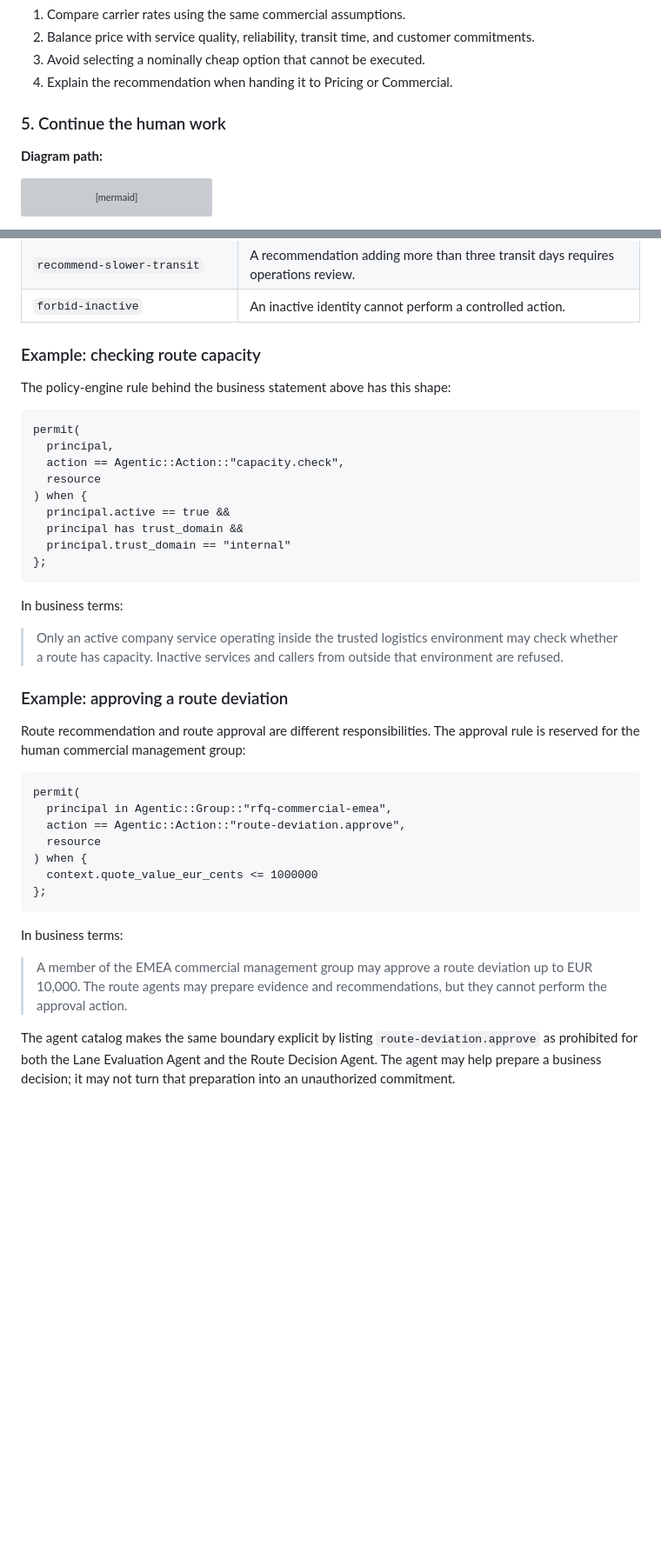
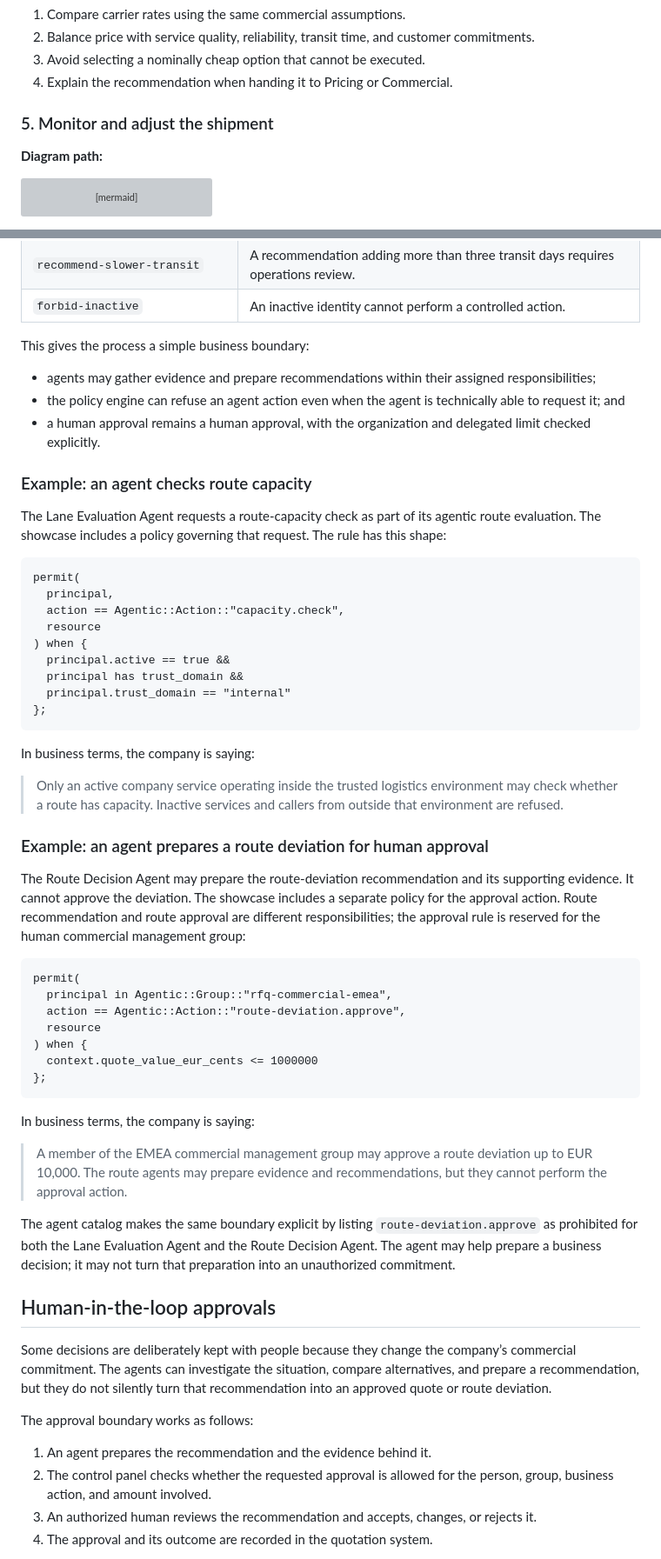
Before and after one commit to cprima-playground/cpm-eaop-showcase-logistics-rfq, a Markdown page: docs/story/agentically-enhanced-job-example.md, 2 parts joined by grey strips. Shown at 87% size. GitHub-like rendering; blank space fills up the shorter version; grey boxes are pictures that could not be loaded.

Commit message:
docs(story): explain governed human approvals

````diff
--- a/docs/story/agentically-enhanced-job-example.md
+++ b/docs/story/agentically-enhanced-job-example.md
@@ -262,7 +292,7 @@ flowchart LR
 3. Avoid selecting a nominally cheap option that cannot be executed.
 4. Explain the recommendation when handing it to Pricing or Commercial.
 
-### 5. Continue the human work
+### 5. Monitor and adjust the shipment
 
 **Diagram path:**
 
@@ -452,9 +462,20 @@ engine. The relevant rules in this example cover:
 | `recommend-slower-transit` | A recommendation adding more than three transit days requires operations review. |
 | `forbid-inactive` | An inactive identity cannot perform a controlled action. |
 
-### Example: checking route capacity
+This gives the process a simple business boundary:
 
-The policy-engine rule behind the business statement above has this shape:
+- agents may gather evidence and prepare recommendations within their assigned
+  responsibilities;
+- the policy engine can refuse an agent action even when the agent is technically
+  able to request it; and
+- a human approval remains a human approval, with the organization and delegated
+  limit checked explicitly.
+
+### Example: an agent checks route capacity
+
+The Lane Evaluation Agent requests a route-capacity check as part of its
+agentic route evaluation. The showcase includes a policy governing that request.
+The rule has this shape:
 
 ```text
 permit(
@@ -468,16 +489,19 @@ permit(
 };
 ```
 
-In business terms:
+In business terms, the company is saying:
 
 > Only an active company service operating inside the trusted logistics
 > environment may check whether a route has capacity. Inactive services and
 > callers from outside that environment are refused.
 
-### Example: approving a route deviation
+### Example: an agent prepares a route deviation for human approval
 
-Route recommendation and route approval are different responsibilities. The
-approval rule is reserved for the human commercial management group:
+The Route Decision Agent may prepare the route-deviation recommendation and its
+supporting evidence. It cannot approve the deviation. The showcase includes a
+separate policy for the approval action. Route recommendation and route approval
+are different responsibilities; the approval rule is reserved for the human
+commercial management group:
 
 ```text
 permit(
@@ -489,7 +513,7 @@ permit(
 };
 ```
 
-In business terms:
+In business terms, the company is saying:
 
 > A member of the EMEA commercial management group may approve a route
 > deviation up to EUR 10,000. The route agents may prepare evidence and
@@ -499,3 +523,20 @@ The agent catalog makes the same boundary explicit by listing
 `route-deviation.approve` as prohibited for both the Lane Evaluation Agent and
 the Route Decision Agent. The agent may help prepare a business decision; it may
 not turn that preparation into an unauthorized commitment.
+
+## Human-in-the-loop approvals
+
+Some decisions are deliberately kept with people because they change the
+company’s commercial commitment. The agents can investigate the situation,
+compare alternatives, and prepare a recommendation, but they do not silently
+turn that recommendation into an approved quote or route deviation.
+
+The approval boundary works as follows:
+
+1. An agent prepares the recommendation and the evidence behind it.
+2. The control panel checks whether the requested approval is allowed for the
+   person, group, business action, and amount involved.
+3. An authorized human reviews the recommendation and accepts, changes, or
+   rejects it.
+4. The approval and its outcome are recorded in the quotation system.
+
````
Also changed, not shown: other parts of docs/story/agentically-enhanced-job-example.md (+84 -35 lines).
